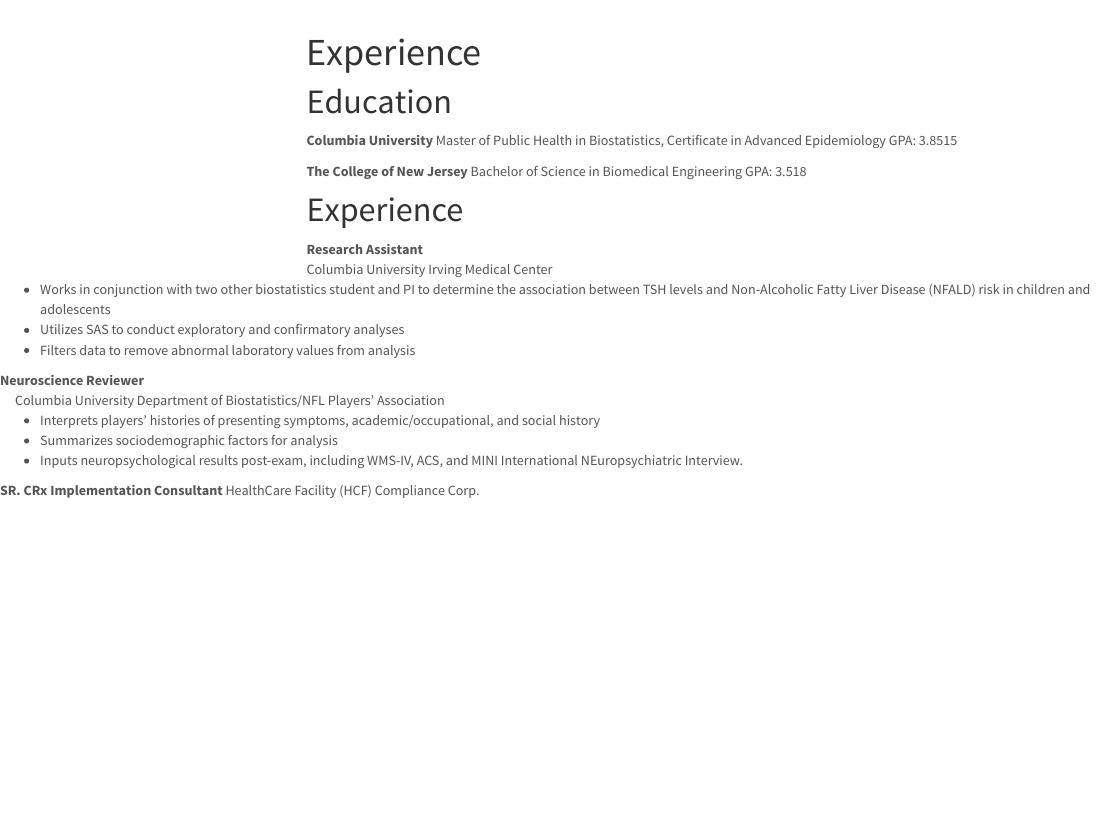
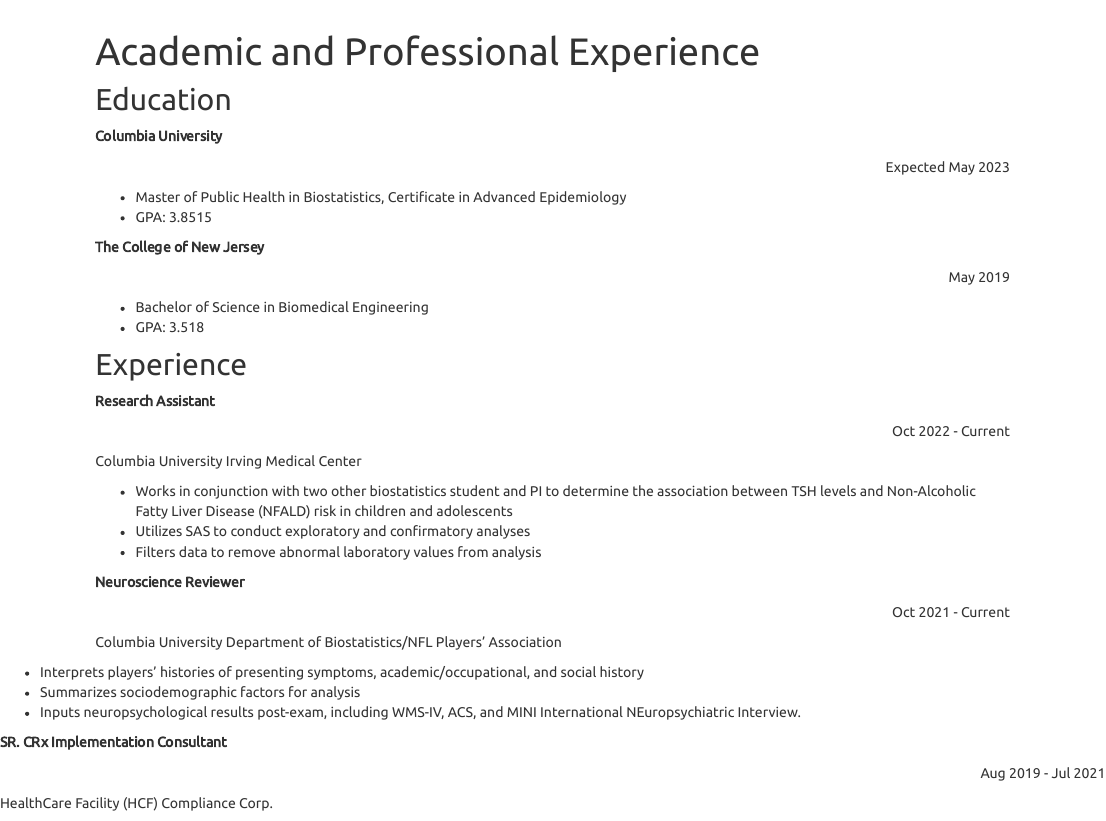
Before and after one commit to mattuntalan/mattuntalan.github.io, an R Markdown document (experience.Rmd): the page in a window 1100 px wide, from its top. The pictures show the output file experience.html that the author committed with the source, opened offline; library style sheets and scripts come from the installed R packages; menus at the side of the page are left out.

Commit message:
Completed experience resume page

```diff
--- a/experience.Rmd
+++ b/experience.Rmd
@@ -1,4 +1,4 @@
 ---
-title: "Experience"
+title: "Academic and Professional Experience"
 output:
   html_document:
@@ -8,26 +8,23 @@
 ---
 
-# Education
+## Education
+
 **Columbia University**
-Master of Public Health in Biostatistics, Certificate in Advanced Epidemiology
-GPA: 3.8515
+
+::: {style="text-align: right"}
+Expected May 2023
+:::
+
+-   Master of Public Health in Biostatistics, Certificate in Advanced Epidemiology
+-   GPA: 3.8515
 
 **The College of New Jersey**
-Bachelor of Science in Biomedical Engineering
-GPA: 3.518
 
-# Experience
-**Research Assistant** </div>
-Columbia University Irving Medical Center </div>
-- Works in conjunction with two other biostatistics student and PI to determine the association between TSH levels and Non-Alcoholic Fatty Liver Disease (NFALD) risk in children and adolescents
-- Utilizes SAS to conduct exploratory and confirmatory analyses
-- Filters data to remove abnormal laboratory values from analysis
+::: {style="text-align: right"}
+May 2019
+:::
 
-**Neuroscience Reviewer** </div>
-Columbia University Department of Biostatistics/NFL Players' Association </div>
-- Interprets players' histories of presenting symptoms, academic/occupational, and social history
-- Summarizes sociodemographic factors for analysis
-- Inputs neuropsychological results post-exam, including WMS-IV, ACS, and MINI International NEuropsychiatric Interview.
+-   Bachelor of Science in Biomedical Engineering
+-   GPA: 3.518
 
-**SR. CRx Implementation Consultant** </div>
-HealthCare Facility (HCF) Compliance Corp. </div>
+## Experience
@@ -37 +31,38 @@
 
+**Research Assistant**
+
+::: {style="text-align: right"}
+Oct 2022 - Current
+:::
+
+Columbia University Irving Medical Center
+
+</div>
+
+-   Works in conjunction with two other biostatistics student and PI to determine the association between TSH levels and Non-Alcoholic Fatty Liver Disease (NFALD) risk in children and adolescents
+-   Utilizes SAS to conduct exploratory and confirmatory analyses
+-   Filters data to remove abnormal laboratory values from analysis
+
+**Neuroscience Reviewer**
+
+::: {style="text-align: right"}
+Oct 2021 - Current
+:::
+
+Columbia University Department of Biostatistics/NFL Players' Association
+
+</div>
+
+-   Interprets players' histories of presenting symptoms, academic/occupational, and social history
+-   Summarizes sociodemographic factors for analysis
+-   Inputs neuropsychological results post-exam, including WMS-IV, ACS, and MINI International NEuropsychiatric Interview.
+
+**SR. CRx Implementation Consultant**
+
+::: {style="text-align: right"}
+Aug 2019 - Jul 2021
+:::
+
+HealthCare Facility (HCF) Compliance Corp.
+
+</div>
```
Also changed, not shown: experience.html, experience.Rmd (31 more changed lines).
